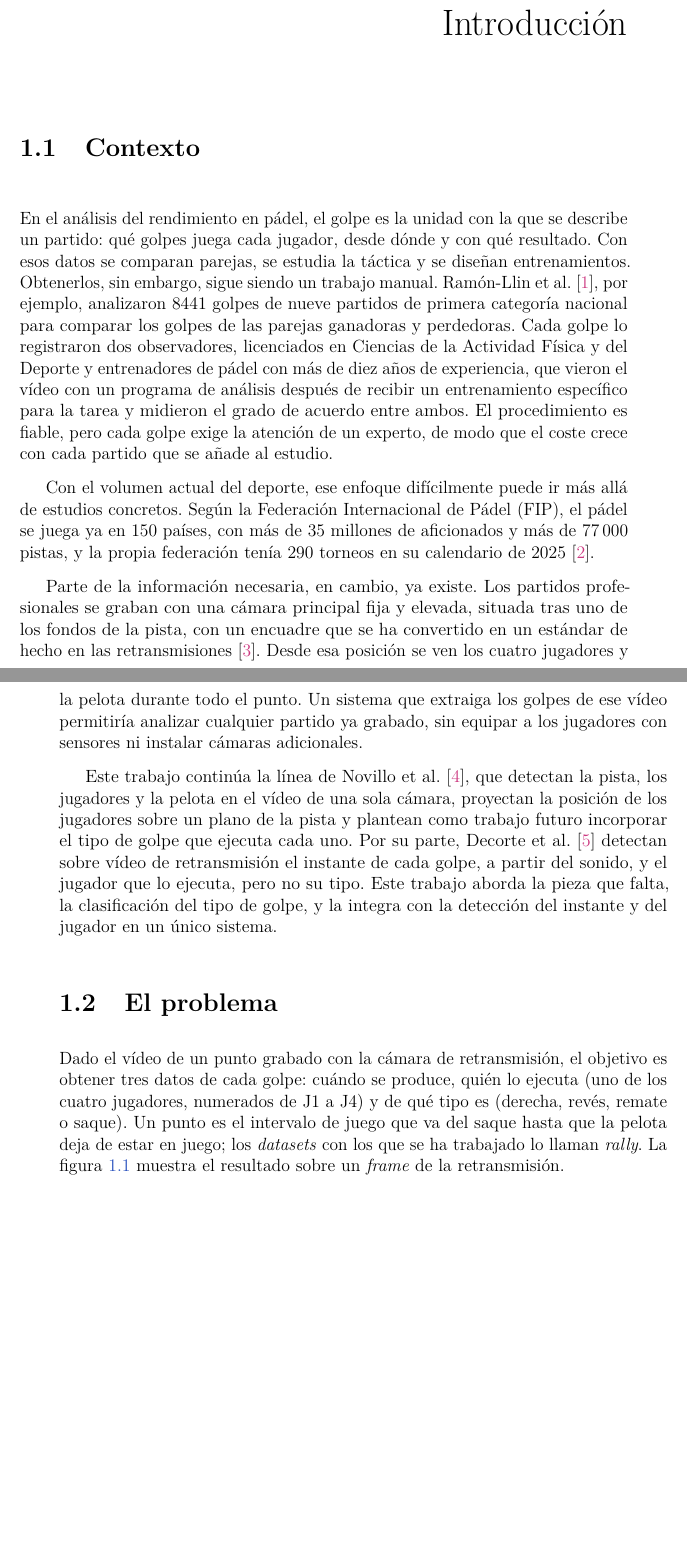
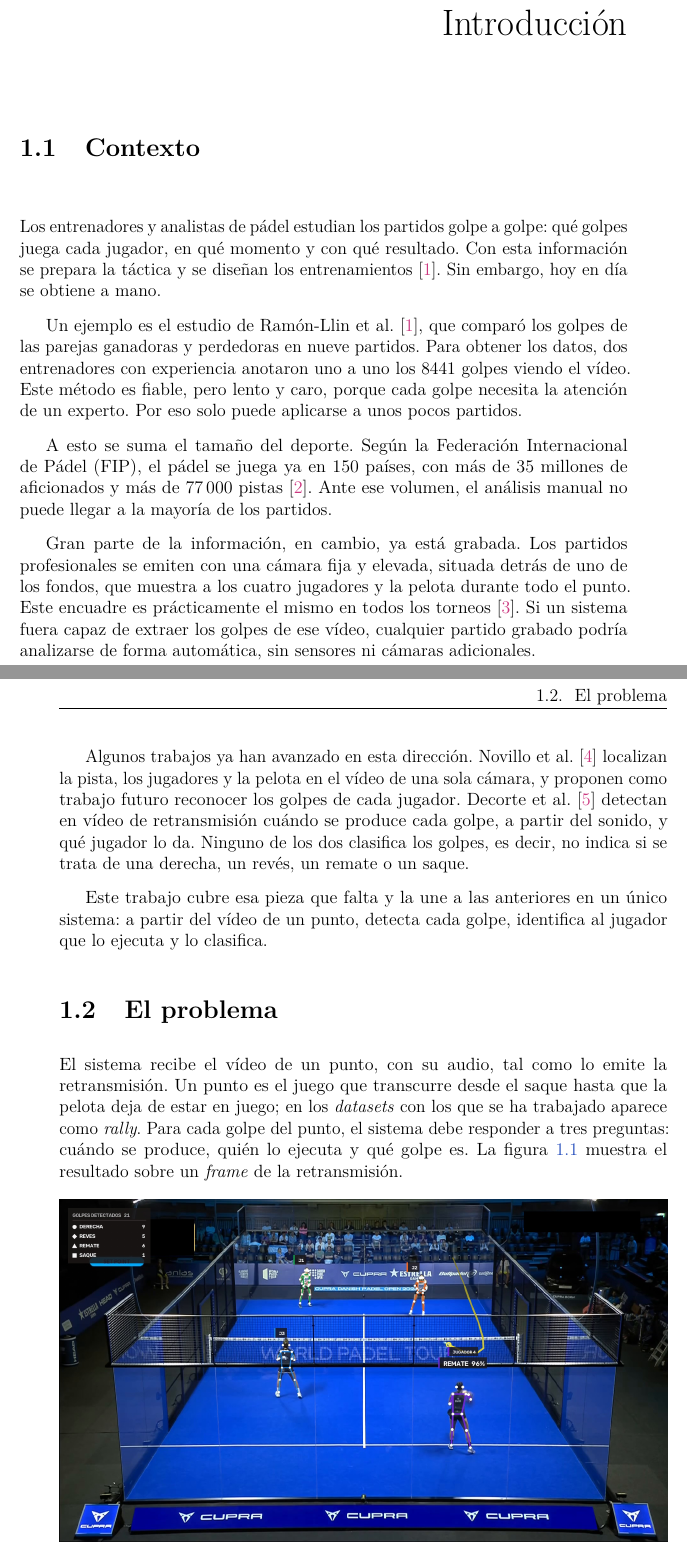
Before and after one commit to josanchdev/padel-vision, a LaTeX document (memoria/tfg.tex, which reads memoria/pages/introduccion.tex): two parts of pages 19 and 20 of 45, joined at a grey line, cut so that both start at the same text, the shorter picture padded with empty space. Compiled offline with pdfLaTeX.

Commit message:
docs(memoria): introducción reescrita con frases cortas, una idea por párrafo y sin «tipo de golpe»

```diff
--- a/memoria/pages/introduccion.tex
+++ b/memoria/pages/introduccion.tex
@@ -2,47 +2,50 @@
 
 \section{Contexto}
 
-En el análisis del rendimiento en pádel, el golpe es la unidad con la que se describe un partido:
-qué golpes juega cada jugador, desde dónde y con qué resultado. Con esos datos se comparan
-parejas, se estudia la táctica y se diseñan entrenamientos. Obtenerlos, sin embargo, sigue siendo
-un trabajo manual. Ramón-Llin et al.~\cite{ramonllin2020stroke}, por ejemplo, analizaron
-\num{8441} golpes de nueve partidos de primera categoría nacional para comparar los golpes de las
-parejas ganadoras y perdedoras. Cada golpe lo registraron dos observadores, licenciados en
-Ciencias de la Actividad Física y del Deporte y entrenadores de pádel con más de diez años de
-experiencia, que vieron el vídeo con un programa de análisis después de recibir un entrenamiento
-específico para la tarea y midieron el grado de acuerdo entre ambos. El procedimiento es fiable,
-pero cada golpe exige la atención de un experto, de modo que el coste crece con cada partido que
-se añade al estudio.
+Los entrenadores y analistas de pádel estudian los partidos golpe a golpe: qué golpes juega cada
+jugador, en qué momento y con qué resultado. Con esta información se prepara la táctica y se
+diseñan los entrenamientos~\cite{ramonllin2020stroke}. Sin embargo, hoy en día se obtiene a mano.
 
-Con el volumen actual del deporte, ese enfoque difícilmente puede ir más allá de estudios
-concretos. Según la Federación Internacional de Pádel (FIP), el pádel se juega ya en 150 países,
-con más de 35 millones de aficionados y más de \num{77000} pistas, y la propia federación tenía
-290 torneos en su calendario de 2025~\cite{fip2025report}.
+Un ejemplo es el estudio de Ramón-Llin et al.~\cite{ramonllin2020stroke}, que comparó los golpes de
+las parejas ganadoras y perdedoras en nueve partidos. Para obtener los datos, dos entrenadores con
+experiencia anotaron uno a uno los \num{8441} golpes viendo el vídeo. Este método es fiable, pero
+lento y caro, porque cada golpe necesita la atención de un experto. Por eso solo puede aplicarse a
+unos pocos partidos.
 
-Parte de la información necesaria, en cambio, ya existe. Los partidos profesionales se graban con
-una cámara principal fija y elevada, situada tras uno de los fondos de la pista, con un encuadre
-que se ha convertido en un estándar de hecho en las retransmisiones~\cite{javadiha2021positions}.
-Desde esa posición se ven los cuatro jugadores y la pelota durante todo el punto. Un sistema que
-extraiga los golpes de ese vídeo permitiría analizar cualquier partido ya grabado, sin equipar a
-los jugadores con sensores ni instalar cámaras adicionales.
+A esto se suma el tamaño del deporte. Según la Federación Internacional de Pádel (FIP), el pádel
+se juega ya en 150 países, con más de 35 millones de aficionados y más de \num{77000}
+pistas~\cite{fip2025report}. Ante ese volumen, el análisis manual no puede llegar a la mayoría de
+los partidos.
 
-Este trabajo continúa la línea de Novillo et al.~\cite{novillo2025padel}, que detectan la pista,
-los jugadores y la pelota en el vídeo de una sola cámara, proyectan la posición de los jugadores
-sobre un plano de la pista y plantean como trabajo futuro incorporar el tipo de golpe que ejecuta
-cada uno. Por su parte, Decorte et al.~\cite{decorte2024padel} detectan sobre vídeo de
-retransmisión el instante de cada golpe, a partir del sonido, y el jugador que lo ejecuta, pero no
-su tipo. Este trabajo aborda la pieza que falta, la clasificación del tipo de golpe, y la integra
-con la detección del instante y del jugador en un único sistema.
+Gran parte de la información, en cambio, ya está grabada. Los partidos profesionales se emiten con
+una cámara fija y elevada, situada detrás de uno de los fondos, que muestra a los cuatro jugadores
+y la pelota durante todo el punto. Este encuadre es prácticamente el mismo en todos los
+torneos~\cite{javadiha2021positions}. Si un sistema fuera capaz de extraer los golpes de ese vídeo,
+cualquier partido grabado podría analizarse de forma automática, sin sensores ni cámaras
+adicionales.
+
+Algunos trabajos ya han avanzado en esta dirección. Novillo et al.~\cite{novillo2025padel} localizan
+la pista, los jugadores y la pelota en el vídeo de una sola cámara, y proponen como trabajo futuro
+reconocer los golpes de cada jugador. Decorte et al.~\cite{decorte2024padel} detectan en vídeo de
+retransmisión cuándo se produce cada golpe, a partir del sonido, y qué jugador lo da. Ninguno de
+los dos clasifica los golpes, es decir, no indica si se trata de una derecha, un revés, un remate o
+un saque.
+
+Este trabajo cubre esa pieza que falta y la une a las anteriores en un único sistema: a partir del
+vídeo de un punto, detecta cada golpe, identifica al jugador que lo ejecuta y lo clasifica.
 
 \section{El problema}
 
-Dado el vídeo de un punto grabado con la cámara de retransmisión, el objetivo es obtener tres
-datos de cada golpe: cuándo se produce, quién lo ejecuta (uno de los cuatro jugadores, numerados
-de J1 a J4) y de qué tipo es (derecha, revés, remate o saque). Un punto es el intervalo de juego
-que va del saque hasta que la pelota deja de estar en juego; los \emph{datasets} con los que se ha
-trabajado lo llaman \emph{rally}. La figura~\ref{fig:frame-anotado} muestra el resultado sobre un
-\emph{frame} de la retransmisión.
+El sistema recibe el vídeo de un punto, con su audio, tal como lo emite la retransmisión. Un punto
+es el juego que transcurre desde el saque hasta que la pelota deja de estar en juego; en los
+\emph{datasets} con los que se ha trabajado aparece como \emph{rally}. Para cada golpe del punto, el
+sistema debe responder a tres preguntas: cuándo se produce, quién lo ejecuta y qué golpe es. La
+figura~\ref{fig:frame-anotado} muestra el resultado sobre un \emph{frame} de la retransmisión.
 
 \begin{figure}[htbp]
   \centering
   \includegraphics[width=\linewidth]{figuras/capturas/frame-anotado.jpg}
+  \caption{Resultado del sistema sobre un \emph{frame} de la retransmisión. Cada jugador aparece con
+    su esqueleto y su identidad (J1 a J4), y la línea amarilla es la trayectoria reciente de la
+    pelota. Sobre el jugador que acaba de golpear se indica el golpe detectado y la confianza del
+    clasificador; arriba a la izquierda, el recuento de golpes del punto.}
```
Also changed, not shown: memoria/GUIA.md (+12 -1 lines), memoria/pages/introduccion.tex (87 more changed lines).
